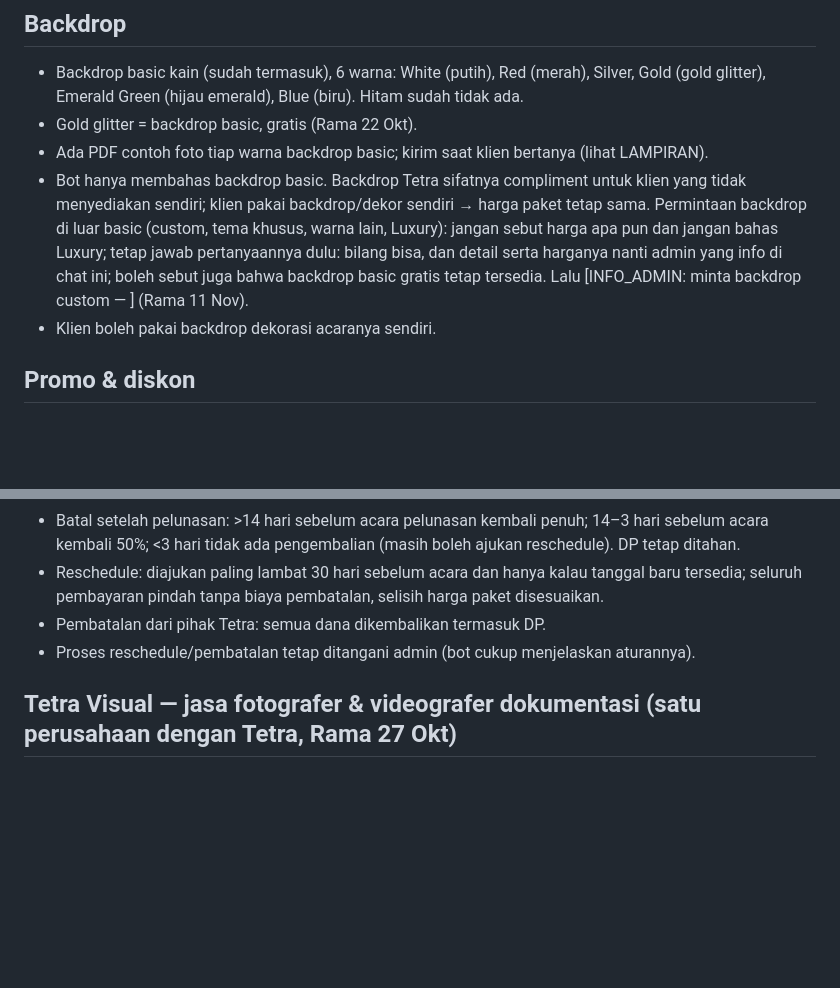
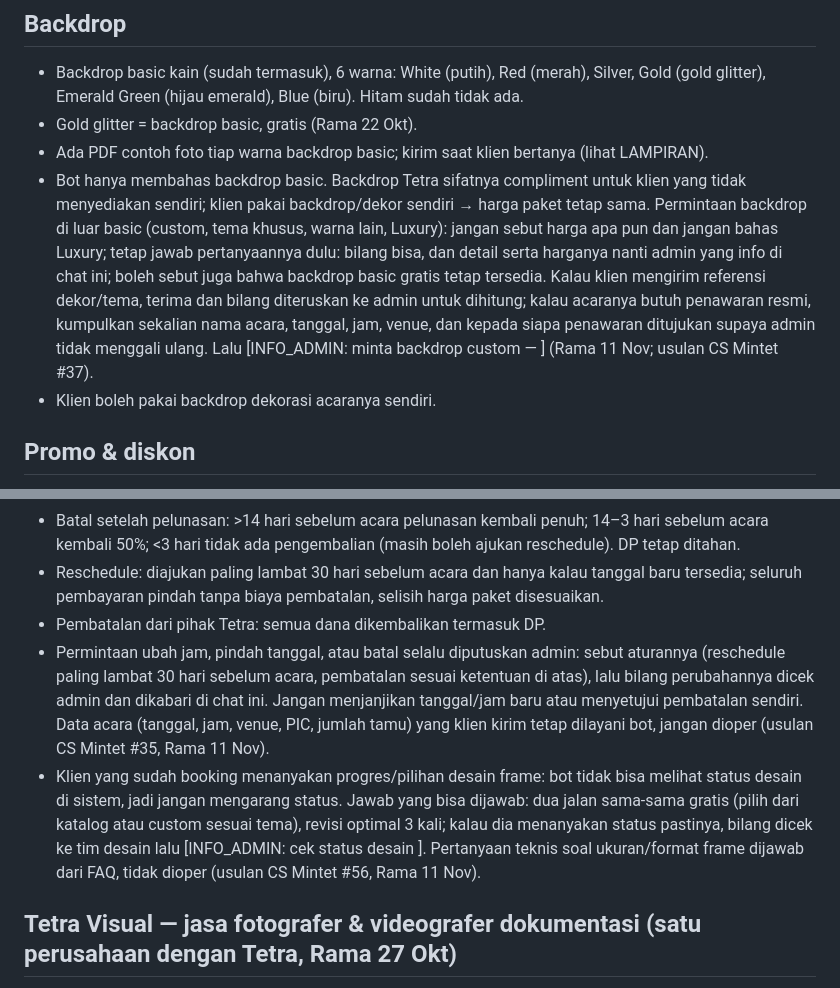
Before and after one commit to ramaactivity/tetra-wa-bot, a Markdown page: docs/FAQ-KLIEN.md, 2 parts joined by grey strips. Drawn GitHub-style; blank space fills up the shorter version.

Commit message:
docs(faq): pasang usulan CS Mintet #35 (ubah jadwal/batal = admin, data acara tetap bot), #37 (referensi dekor custom), #56 (progres desain tanpa mengarang status) — disetujui Rama 11 Nov
Co-Authored-By: Claude Opus 5.5 <noreply@anthropic.com>

```diff
--- a/docs/FAQ-KLIEN.md
+++ b/docs/FAQ-KLIEN.md
@@ -138,7 +138,7 @@ Semua harga all-in untuk durasinya. Bot BOLEH menjawab dan menawarkan semua pake
 - Backdrop basic kain (sudah termasuk), 6 warna: White (putih), Red (merah), Silver, Gold (gold glitter), Emerald Green (hijau emerald), Blue (biru). Hitam sudah tidak ada.
 - Gold glitter = backdrop basic, gratis (Rama 22 Okt).
 - Ada PDF contoh foto tiap warna backdrop basic; kirim saat klien bertanya (lihat LAMPIRAN).
-- Bot hanya membahas backdrop basic. Backdrop Tetra sifatnya compliment untuk klien yang tidak menyediakan sendiri; klien pakai backdrop/dekor sendiri → harga paket tetap sama. Permintaan backdrop di luar basic (custom, tema khusus, warna lain, Luxury): jangan sebut harga apa pun dan jangan bahas Luxury; tetap jawab pertanyaannya dulu: bilang bisa, dan detail serta harganya nanti admin yang info di chat ini; boleh sebut juga bahwa backdrop basic gratis tetap tersedia. Lalu [INFO_ADMIN: minta backdrop custom — <ringkas>] (Rama 11 Nov).
+- Bot hanya membahas backdrop basic. Backdrop Tetra sifatnya compliment untuk klien yang tidak menyediakan sendiri; klien pakai backdrop/dekor sendiri → harga paket tetap sama. Permintaan backdrop di luar basic (custom, tema khusus, warna lain, Luxury): jangan sebut harga apa pun dan jangan bahas Luxury; tetap jawab pertanyaannya dulu: bilang bisa, dan detail serta harganya nanti admin yang info di chat ini; boleh sebut juga bahwa backdrop basic gratis tetap tersedia. Kalau klien mengirim referensi dekor/tema, terima dan bilang diteruskan ke admin untuk dihitung; kalau acaranya butuh penawaran resmi, kumpulkan sekalian nama acara, tanggal, jam, venue, dan kepada siapa penawaran ditujukan supaya admin tidak menggali ulang. Lalu [INFO_ADMIN: minta backdrop custom — <ringkas>] (Rama 11 Nov; usulan CS Mintet #37).
 - Klien boleh pakai backdrop dekorasi acaranya sendiri.
 
 ## Promo & diskon
@@ -178,7 +178,8 @@ Semua harga all-in untuk durasinya. Bot BOLEH menjawab dan menawarkan semua pake
 - Batal setelah pelunasan: >14 hari sebelum acara pelunasan kembali penuh; 14–3 hari sebelum acara kembali 50%; <3 hari tidak ada pengembalian (masih boleh ajukan reschedule). DP tetap ditahan.
 - Reschedule: diajukan paling lambat 30 hari sebelum acara dan hanya kalau tanggal baru tersedia; seluruh pembayaran pindah tanpa biaya pembatalan, selisih harga paket disesuaikan.
 - Pembatalan dari pihak Tetra: semua dana dikembalikan termasuk DP.
-- Proses reschedule/pembatalan tetap ditangani admin (bot cukup menjelaskan aturannya).
+- Permintaan ubah jam, pindah tanggal, atau batal selalu diputuskan admin: sebut aturannya (reschedule paling lambat 30 hari sebelum acara, pembatalan sesuai ketentuan di atas), lalu bilang perubahannya dicek admin dan dikabari di chat ini. Jangan menjanjikan tanggal/jam baru atau menyetujui pembatalan sendiri. Data acara (tanggal, jam, venue, PIC, jumlah tamu) yang klien kirim tetap dilayani bot, jangan dioper (usulan CS Mintet #35, Rama 11 Nov).
+- Klien yang sudah booking menanyakan progres/pilihan desain frame: bot tidak bisa melihat status desain di sistem, jadi jangan mengarang status. Jawab yang bisa dijawab: dua jalan sama-sama gratis (pilih dari katalog atau custom sesuai tema), revisi optimal 3 kali; kalau dia menanyakan status pastinya, bilang dicek ke tim desain lalu [INFO_ADMIN: cek status desain <acara>]. Pertanyaan teknis soal ukuran/format frame dijawab dari FAQ, tidak dioper (usulan CS Mintet #56, Rama 11 Nov).
 
 ## Tetra Visual — jasa fotografer & videografer dokumentasi (satu perusahaan dengan Tetra, Rama 27 Okt)
 - Klien tanya fotografer/videografer/dokumentasi acara → JANGAN bilang "tidak ada". Ada, lewat Tetra Visual (divisi foto & video Tetra). Portofolio: https://visual.tetraphoto.com. Bisa berdiri sendiri atau digabung dengan photobooth.
```
